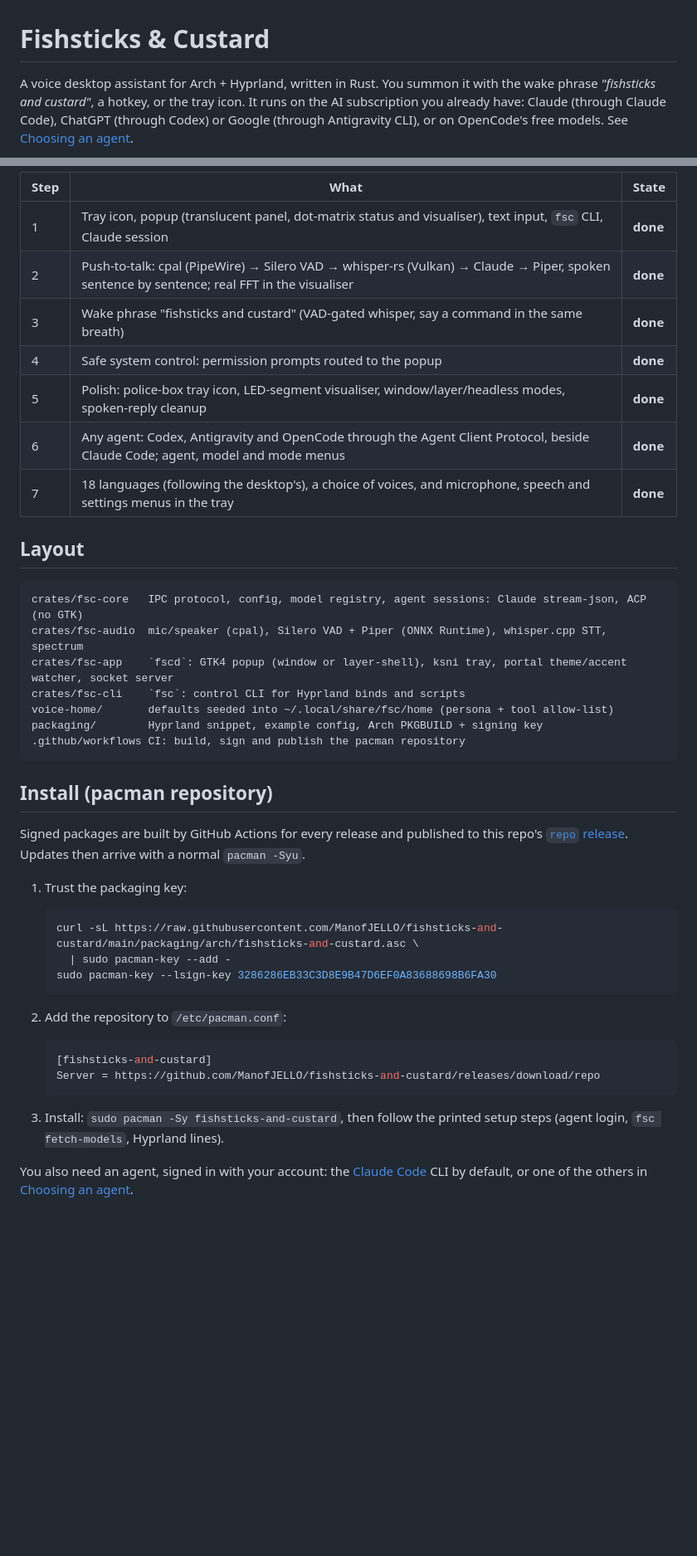
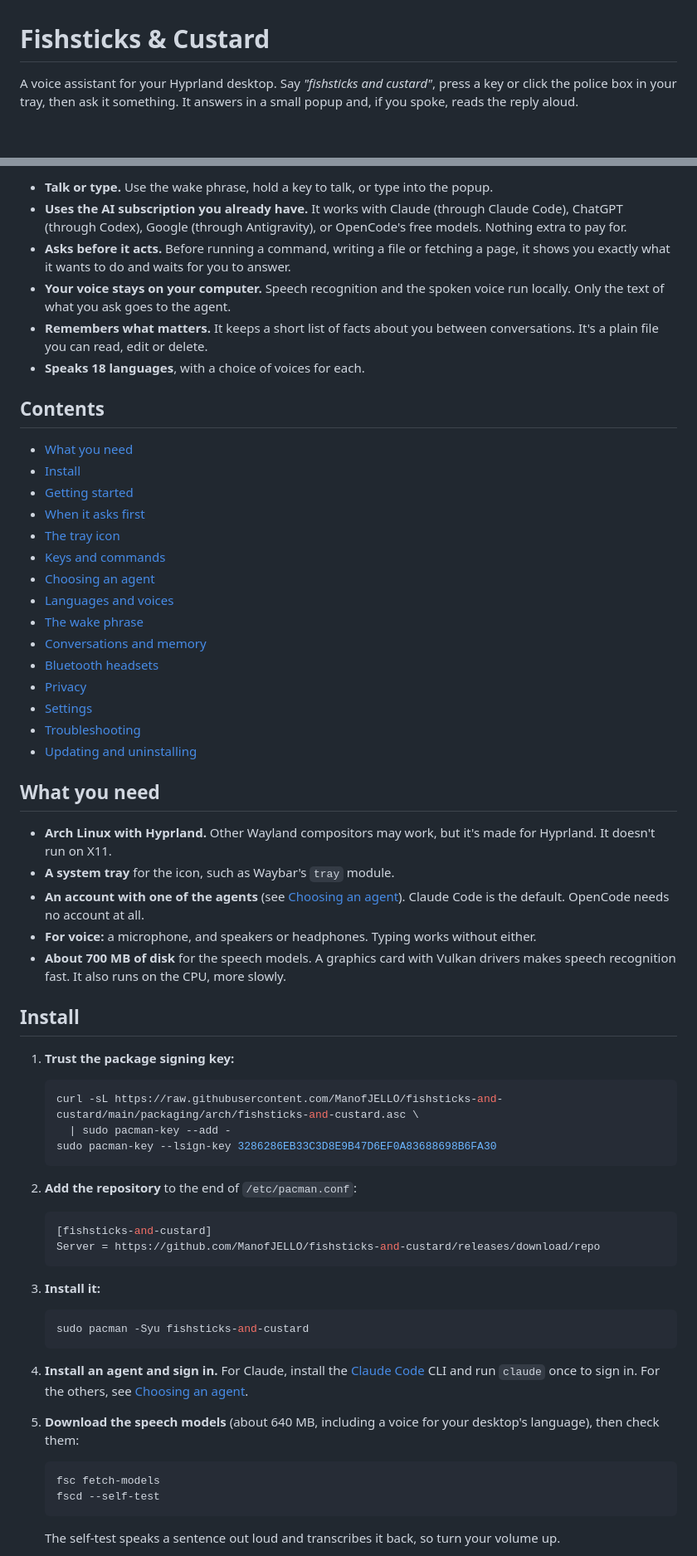
Before and after one commit to ManofJELLO/fishsticks-and-custard, a Markdown page: README.md, 2 parts joined by grey strips. Shown at 83% size. Drawn GitHub-style; blank space fills up the shorter version.

Commit message:
README: rewrite for users, with screenshots; developer notes move to docs/DEVELOPING.md
Co-Authored-By: Claude Opus 5.5 <noreply@anthropic.com>

````diff
--- a/README.md
+++ b/README.md
@@ -1,8 +1,6 @@
 # Fishsticks & Custard
 
-A voice desktop assistant for Arch + Hyprland, written in Rust. You summon it with the
-wake phrase *"fishsticks and custard"*, a hotkey, or the tray icon.
-It runs on the AI subscription you already have: Claude (through Claude Code), ChatGPT
-(through Codex) or Google (through Antigravity CLI), or on OpenCode's free models.
-See [Choosing an agent](#choosing-an-agent).
+A voice assistant for your Hyprland desktop. Say *"fishsticks and custard"*, press a key or
+click the police box in your tray, then ask it something. It answers in a small popup and,
+if you spoke, reads the reply aloud.
 
@@ -10,33 +8,48 @@ See [Choosing an agent](#choosing-an-agent).
 
-| Step | What | State |
-|---|---|---|
-| 1 | Tray icon, popup (translucent panel, dot-matrix status and visualiser), text input, `fsc` CLI, Claude session | **done** |
-| 2 | Push-to-talk: cpal (PipeWire) → Silero VAD → whisper-rs (Vulkan) → Claude → Piper, spoken sentence by sentence; real FFT in the visualiser | **done** |
-| 3 | Wake phrase "fishsticks and custard" (VAD-gated whisper, say a command in the same breath) | **done** |
-| 4 | Safe system control: permission prompts routed to the popup | **done** |
-| 5 | Polish: police-box tray icon, LED-segment visualiser, window/layer/headless modes, spoken-reply cleanup | **done** |
-| 6 | Any agent: Codex, Antigravity and OpenCode through the Agent Client Protocol, beside Claude Code; agent, model and mode menus | **done** |
-| 7 | 18 languages (following the desktop's), a choice of voices, and microphone, speech and settings menus in the tray | **done** |
+- **Talk or type.** Use the wake phrase, hold a key to talk, or type into the popup.
+- **Uses the AI subscription you already have.** It works with Claude (through Claude
+  Code), ChatGPT (through Codex), Google (through Antigravity), or OpenCode's free models.
+  Nothing extra to pay for.
+- **Asks before it acts.** Before running a command, writing a file or fetching a page, it
+  shows you exactly what it wants to do and waits for you to answer.
+- **Your voice stays on your computer.** Speech recognition and the spoken voice run
+  locally. Only the text of what you ask goes to the agent.
+- **Remembers what matters.** It keeps a short list of facts about you between
+  conversations. It's a plain file you can read, edit or delete.
+- **Speaks 18 languages**, with a choice of voices for each.
 
-## Layout
+## Contents
 
-```
-crates/fsc-core   IPC protocol, config, model registry, agent sessions: Claude stream-json, ACP (no GTK)
-crates/fsc-audio  mic/speaker (cpal), Silero VAD + Piper (ONNX Runtime), whisper.cpp STT, spectrum
-crates/fsc-app    `fscd`: GTK4 popup (window or layer-shell), ksni tray, portal theme/accent watcher, socket server
-crates/fsc-cli    `fsc`: control CLI for Hyprland binds and scripts
-voice-home/       defaults seeded into ~/.local/share/fsc/home (persona + tool allow-list)
-packaging/        Hyprland snippet, example config, Arch PKGBUILD + signing key
-.github/workflows CI: build, sign and publish the pacman repository
-```
+- [What you need](#what-you-need)
+- [Install](#install)
+- [Getting started](#getting-started)
+- [When it asks first](#when-it-asks-first)
+- [The tray icon](#the-tray-icon)
+- [Keys and commands](#keys-and-commands)
+- [Choosing an agent](#choosing-an-agent)
+- [Languages and voices](#languages-and-voices)
+- [The wake phrase](#the-wake-phrase)
+- [Conversations and memory](#conversations-and-memory)
+- [Bluetooth headsets](#bluetooth-headsets)
+- [Privacy](#privacy)
+- [Settings](#settings)
+- [Troubleshooting](#troubleshooting)
+- [Updating and uninstalling](#updating-and-uninstalling)
 
-## Install (pacman repository)
+## What you need
 
-Signed packages are built by GitHub Actions for every release and published to this
-repo's [`repo` release](https://github.com/ManofJELLO/fishsticks-and-custard/releases/tag/repo).
-Updates then arrive with a normal `pacman -Syu`.
+- **Arch Linux with Hyprland.** Other Wayland compositors may work, but it's made for
+  Hyprland. It doesn't run on X11.
+- **A system tray** for the icon, such as Waybar's `tray` module.
+- **An account with one of the agents** (see [Choosing an agent](#choosing-an-agent)).
+  Claude Code is the default. OpenCode needs no account at all.
+- **For voice:** a microphone, and speakers or headphones. Typing works without either.
+- **About 700 MB of disk** for the speech models. A graphics card with Vulkan drivers
+  makes speech recognition fast. It also runs on the CPU, more slowly.
 
-1. Trust the packaging key:
+## Install
+
+1. **Trust the package signing key:**
 
    ```sh
    curl -sL https://raw.githubusercontent.com/ManofJELLO/fishsticks-and-custard/main/packaging/arch/fishsticks-and-custard.asc \
@@ -44,15 +57,31 @@ Updates then arrive with a normal `pacman -Syu`.
    sudo pacman-key --lsign-key 3286286EB33C3D8E9B47D6EF0A83688698B6FA30
    ```
 
-2. Add the repository to `/etc/pacman.conf`:
+2. **Add the repository** to the end of `/etc/pacman.conf`:
 
    ```ini
    [fishsticks-and-custard]
    Server = https://github.com/ManofJELLO/fishsticks-and-custard/releases/download/repo
    ```
 
-3. Install: `sudo pacman -Sy fishsticks-and-custard`, then follow the printed setup steps
-   (agent login, `fsc fetch-models`, Hyprland lines).
+3. **Install it:**
 
-You also need an agent, signed in with your account: the [Claude Code](https://claude.com/claude-code)
-CLI by default, or one of the others in [Choosing an agent](#choosing-an-agent).
+   ```sh
+   sudo pacman -Syu fishsticks-and-custard
+   ```
+
+4. **Install an agent and sign in.** For Claude, install the
+   [Claude Code](https://claude.com/claude-code) CLI and run `claude` once to sign in. For
+   the others, see [Choosing an agent](#choosing-an-agent).
+
+5. **Download the speech models** (about 640 MB, including a voice for your desktop's
+   language), then check them:
+
+   ```sh
+   fsc fetch-models
+   fscd --self-test
+   ```
+
+   The self-test speaks a sentence out loud and transcribes it back, so turn your
+   volume up.
+
````
Also changed, not shown: other parts of README.md (+242 -256 lines), docs/DEVELOPING.md (added, +74 -0 lines), docs/images/popup-allow.png (added), docs/images/popup-reply.png (added), docs/images/tray-icons.png (added).
